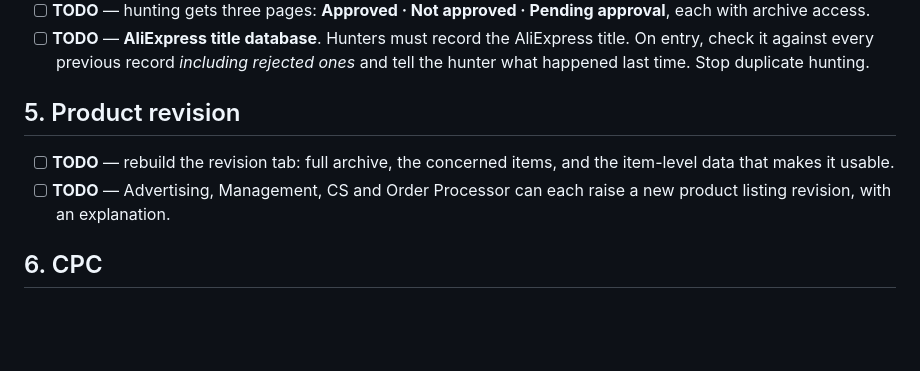
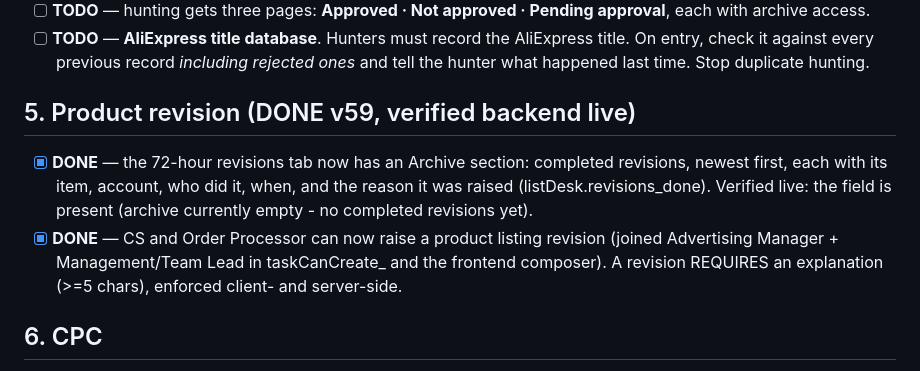
Before and after one commit to M98M786/M98M-Portal, a Markdown page: docs/BACKLOG-40H.md, the part around the change. Rendered like a GitHub page; blank space fills up the shorter version.

Commit message:
Backlog: product revision - CS/OP creation + archive (v59)

```diff
--- a/docs/BACKLOG-40H.md
+++ b/docs/BACKLOG-40H.md
@@ -71,12 +71,15 @@ only the second one counts here.
   On entry, check it against every previous record *including rejected ones* and tell the
   hunter what happened last time. Stop duplicate hunting.
 
-## 5. Product revision
+## 5. Product revision  (DONE v59, verified backend live)
 
-- [ ] **TODO** — rebuild the revision tab: full archive, the concerned items, and the
-  item-level data that makes it usable.
-- [ ] **TODO** — Advertising, Management, CS and Order Processor can each raise a new
-  product listing revision, with an explanation.
+- [x] **DONE** — the 72-hour revisions tab now has an Archive section: completed revisions,
+  newest first, each with its item, account, who did it, when, and the reason it was raised
+  (listDesk.revisions_done). Verified live: the field is present (archive currently empty - no
+  completed revisions yet).
+- [x] **DONE** — CS and Order Processor can now raise a product listing revision (joined
+  Advertising Manager + Management/Team Lead in taskCanCreate_ and the frontend composer). A
+  revision REQUIRES an explanation (>=5 chars), enforced client- and server-side.
 
 ## 6. CPC
 
```
